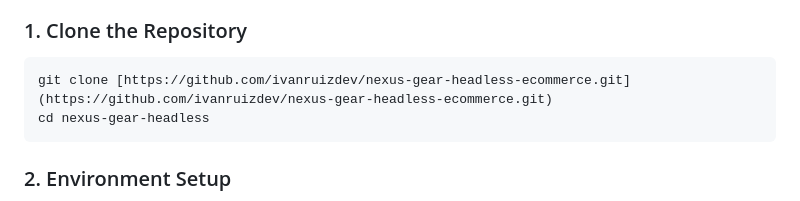
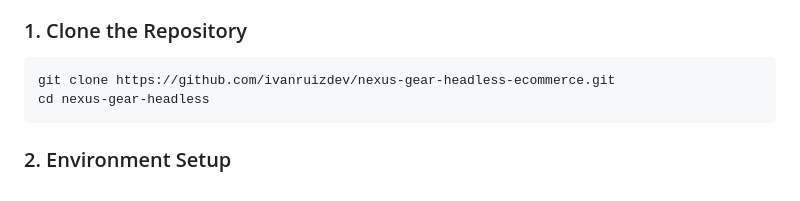
Before and after one commit to ivanruizdev/nexus-gear-headless-ecommerce, a Markdown page: README.md, the part around the change. Rendered like a GitHub page.

````diff
--- a/README.md
+++ b/README.md
@@ -43,7 +43,7 @@ Important: If you have a local installation of PostgreSQL running natively on yo
 ### 1. Clone the Repository
 
 ```bash
-git clone [https://github.com/ivanruizdev/nexus-gear-headless-ecommerce.git](https://github.com/ivanruizdev/nexus-gear-headless-ecommerce.git)
+git clone https://github.com/ivanruizdev/nexus-gear-headless-ecommerce.git
 cd nexus-gear-headless
 ```
 
````
